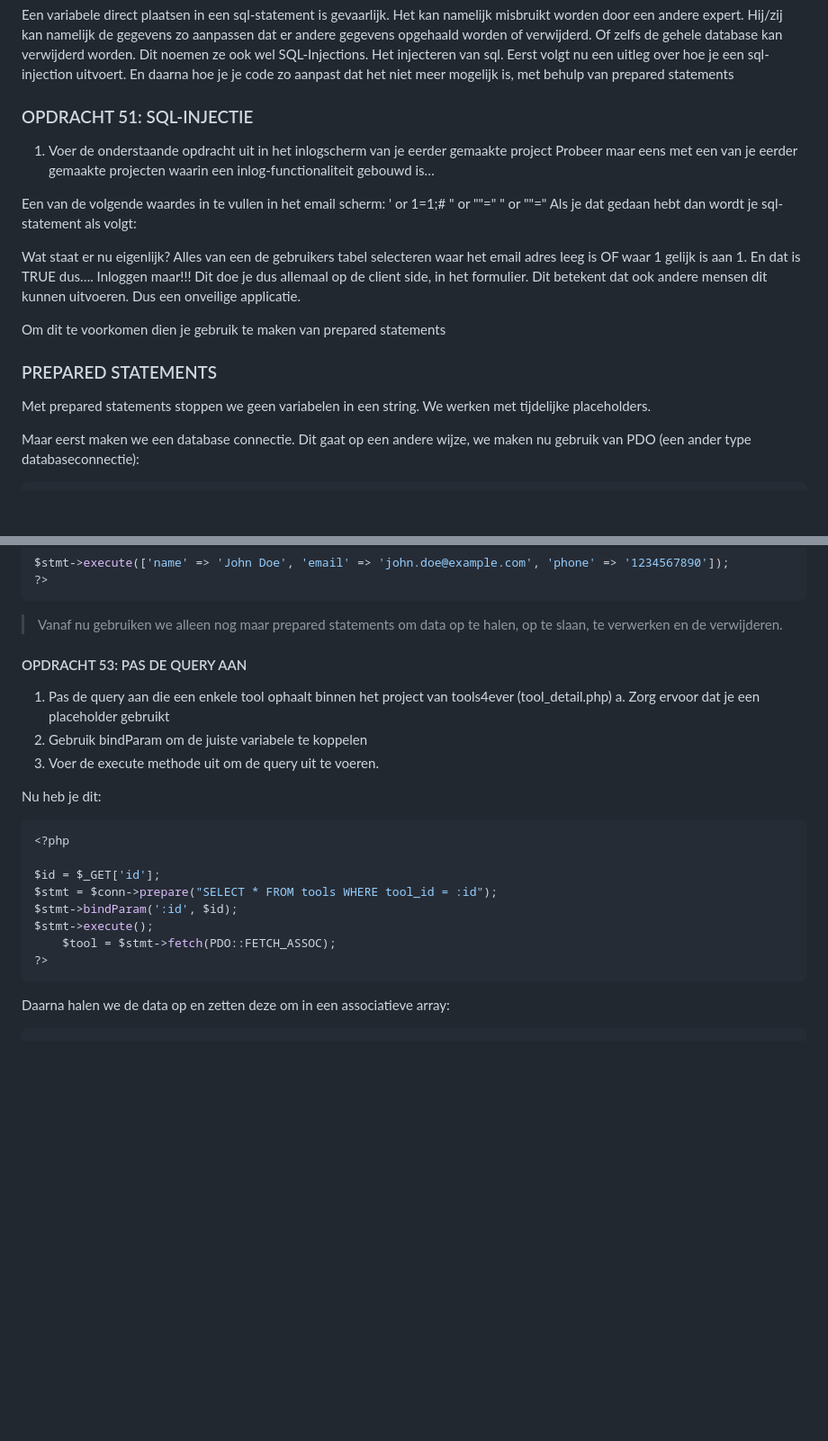
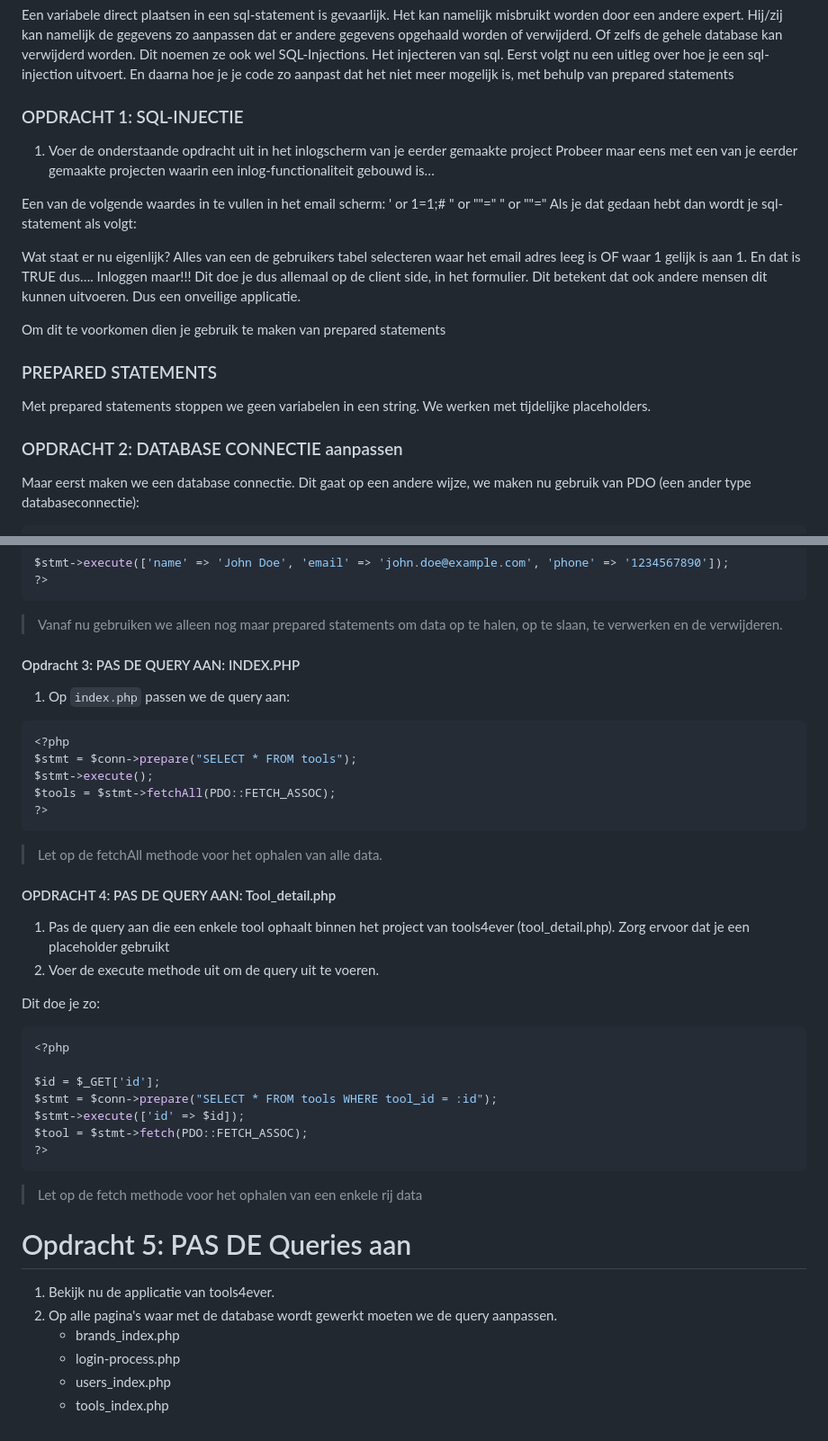
Before and after one commit to NOVA-college-Haarlem/backend_-_frontend_2025, a Markdown page: Blok 5/Week 1.MD, 2 parts joined by grey strips. Shown: that part at 90% size. Drawn GitHub-style; blank space fills up the shorter version.

Commit message:
aanpassingen gedaan

````diff
--- a/Blok 5/Week 1.MD
+++ b/Blok 5/Week 1.MD
@@ -26,7 +26,7 @@ Je hebt in het vorige blok geleerd om een sql statement in een variabele te zett
 Daarnaast heb je ook geleerd om een variabele te plaatsen in de string als je bijvoorbeeld 1 gebruiker wilt ophalen:
 
 Een variabele direct plaatsen in een sql-statement is gevaarlijk. Het kan namelijk misbruikt worden door een andere expert. Hij/zij kan namelijk de gegevens zo aanpassen dat er andere gegevens opgehaald worden of verwijderd. Of zelfs de gehele database kan verwijderd worden. Dit noemen ze ook wel SQL-Injections. Het injecteren van sql. Eerst volgt nu een uitleg over hoe je een sql-injection uitvoert. En daarna hoe je je code zo aanpast dat het niet meer mogelijk is, met behulp van prepared statements
-### OPDRACHT 51: SQL-INJECTIE
+### OPDRACHT 1: SQL-INJECTIE
 1.	Voer de onderstaande opdracht uit in het inlogscherm van je eerder gemaakte project
 Probeer maar eens met een van je eerder gemaakte projecten waarin een inlog-functionaliteit gebouwd is…
 
@@ -42,6 +42,8 @@ Om dit te voorkomen dien je gebruik te maken van prepared statements
 ### PREPARED STATEMENTS
 
 Met prepared statements stoppen we geen variabelen in een string. We werken met tijdelijke placeholders.
+
+### OPDRACHT 2: DATABASE CONNECTIE aanpassen
 
 Maar eerst maken we een database connectie. Dit gaat op een andere wijze, we maken nu gebruik van PDO (een ander type databaseconnectie):
 
@@ -65,25 +67,41 @@ $stmt->execute(['name' => 'John Doe', 'email' => 'john.doe@example.com', 'phone'
 ```
 
 > Vanaf nu gebruiken we alleen nog maar prepared statements om data op te halen, op te slaan, te verwerken en de verwijderen.
+#### Opdracht 3: PAS DE QUERY AAN: INDEX.PHP
 
-#### OPDRACHT 53: PAS DE QUERY AAN
-1.	Pas de query aan die een enkele tool ophaalt binnen het project van tools4ever (tool_detail.php)
-a.	Zorg ervoor dat je een placeholder gebruikt
-2.	Gebruik bindParam om de juiste variabele te koppelen
+1. Op `index.php` passen we de query aan:
+```php
+<?php
+$stmt = $conn->prepare("SELECT * FROM tools");
+$stmt->execute();
+$tools = $stmt->fetchAll(PDO::FETCH_ASSOC);
+?>
+```
+
+> Let op de fetchAll methode voor het ophalen van alle data.
+
+#### OPDRACHT 4: PAS DE QUERY AAN: Tool_detail.php
+1.	Pas de query aan die een enkele tool ophaalt binnen het project van tools4ever (tool_detail.php). Zorg ervoor dat je een placeholder gebruikt
 3.	Voer de execute methode uit om de query uit te voeren.
 
-Nu heb je dit:
+Dit doe je zo:
 
 ```php
 <?php
 
 $id = $_GET['id'];
 $stmt = $conn->prepare("SELECT * FROM tools WHERE tool_id = :id");
-$stmt->bindParam(':id', $id);
-$stmt->execute();
-    $tool = $stmt->fetch(PDO::FETCH_ASSOC);
+$stmt->execute(['id' => $id]);
+$tool = $stmt->fetch(PDO::FETCH_ASSOC);
 ?>
 ```
-Daarna halen we de data op en zetten deze om in een associatieve array:
+> Let op de fetch methode voor het ophalen van een enkele rij data
 
-```php
+# Opdracht 5: PAS DE Queries aan
+
+1. Bekijk nu de applicatie van tools4ever.
+2. Op alle pagina's waar met de database wordt gewerkt moeten we de query aanpassen.
+   - brands_index.php
+   - login-process.php
+   - users_index.php
+   - tools_index.php
````
